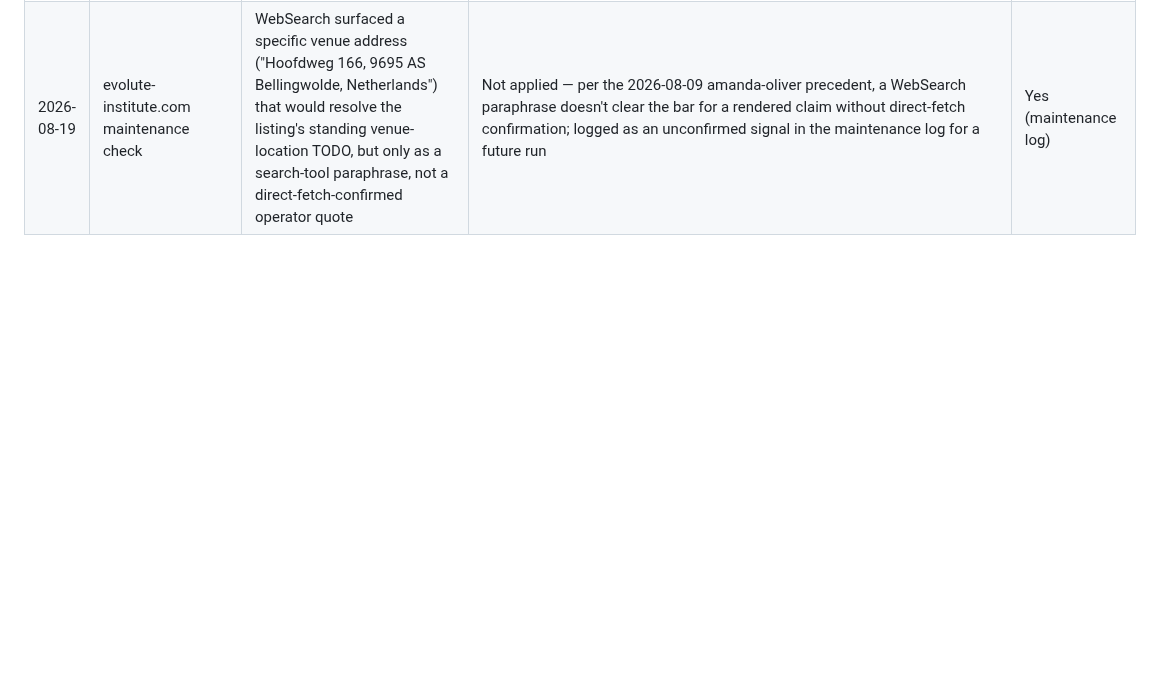
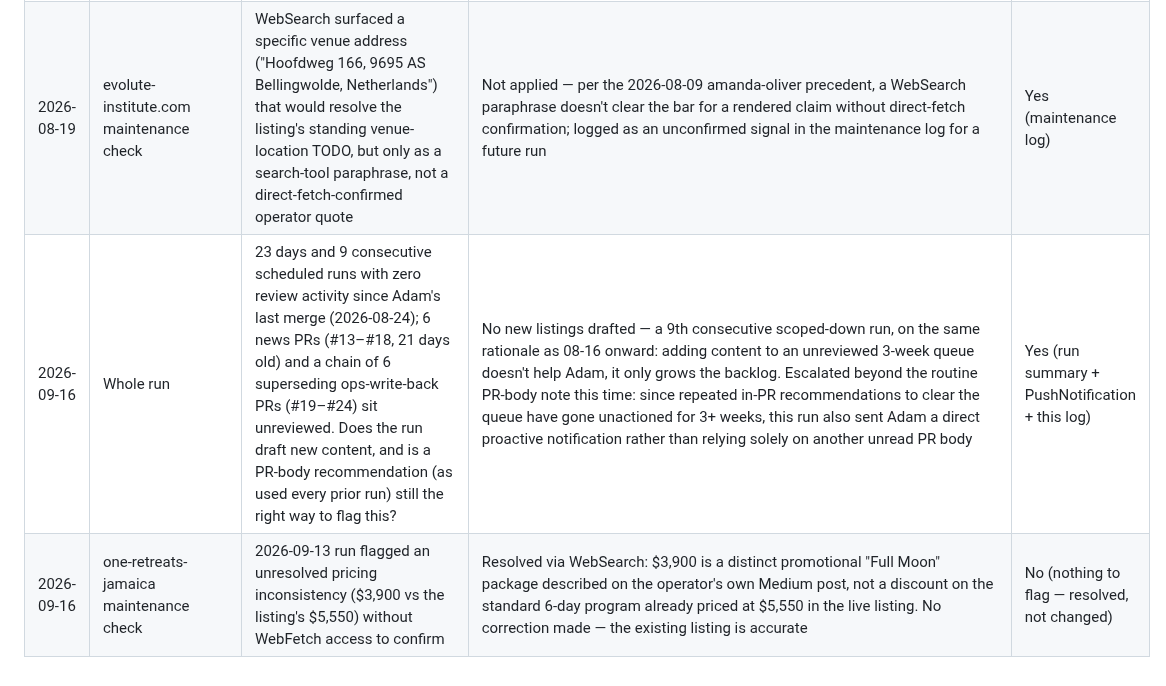
Before and after one commit to adamhackney-png/psychedelicretreats, a Markdown page: ops/compliance-checklist.md, the part around the change. Drawn GitHub-style; blank space fills up the shorter version.

```diff
--- a/ops/compliance-checklist.md
+++ b/ops/compliance-checklist.md
@@ -84,3 +84,5 @@ Machine-checkable pre-publish rules for psychedelicretreats.com.au. Any automati
 | 2026-08-19 | Whole run | WebFetch returned `EGRESS_BLOCKED` on the example.com control URL again — 5th consecutive run (08-06, -09, -12, -16, -19). Separately, none of the 8 PRs open as of 08-16 have been merged or closed — 16 days, 5 runs, zero review activity. Does the run proceed, and does it add more content on top of an unreviewed queue? | Proceeded, but drafted **zero new listings/prospects** — the same scope-down as 08-16, now for a second consecutive run, justified further by the still-unresolved egress block. Redirected the run's effort to backlog housekeeping instead (see next row) and a minimal 3-item WebSearch maintenance check. Recommend Adam pause new-content generation and clear the queue before the next scheduled run | Yes (run summary + this log + prospects.md) |
 | 2026-08-19 | 5 orphan branches from 2026-08-03 (one-retreats-jamaica, retraite-eveil-pricing-correction, satya-therapeutics-oregon, suzanne-herrity-integration, alalaho-spain-shift-correction) | These were pushed 2026-08-03, before this automation had PR-creation access, so they were never turned into PRs — they'd been invisible to Adam except as a branch name in prospects.md, for 16 days. Do they still represent valid, un-superseded content worth surfacing now that PR creation is available? | Checked each against current `main`: 4 were still valid and unmerged (content unchanged from original draft) — recovered as PR #9, #10, #11, #12 by cherry-picking just the content files onto fresh branches off current `main` (the orphan branches' stale copies of ops/*.md and .claude/commands/review-queue.md would have deleted since-added files if merged as-is, so the originals could not be opened as PRs directly). The 5th (alalaho-spain-shift-correction) was **not** opened — it is superseded by PR #3's later (2026-08-09) NL-dates-restored correction covering the same listing | Yes (PR bodies + this log + prospects.md) |
 | 2026-08-19 | evolute-institute.com maintenance check | WebSearch surfaced a specific venue address ("Hoofdweg 166, 9695 AS Bellingwolde, Netherlands") that would resolve the listing's standing venue-location TODO, but only as a search-tool paraphrase, not a direct-fetch-confirmed operator quote | Not applied — per the 2026-08-09 amanda-oliver precedent, a WebSearch paraphrase doesn't clear the bar for a rendered claim without direct-fetch confirmation; logged as an unconfirmed signal in the maintenance log for a future run | Yes (maintenance log) |
+| 2026-09-16 | Whole run | 23 days and 9 consecutive scheduled runs with zero review activity since Adam's last merge (2026-08-24); 6 news PRs (#13–#18, 21 days old) and a chain of 6 superseding ops-write-back PRs (#19–#24) sit unreviewed. Does the run draft new content, and is a PR-body recommendation (as used every prior run) still the right way to flag this? | No new listings drafted — a 9th consecutive scoped-down run, on the same rationale as 08-16 onward: adding content to an unreviewed 3-week queue doesn't help Adam, it only grows the backlog. Escalated beyond the routine PR-body note this time: since repeated in-PR recommendations to clear the queue have gone unactioned for 3+ weeks, this run also sent Adam a direct proactive notification rather than relying solely on another unread PR body | Yes (run summary + PushNotification + this log) |
+| 2026-09-16 | one-retreats-jamaica maintenance check | 2026-09-13 run flagged an unresolved pricing inconsistency ($3,900 vs the listing's $5,550) without WebFetch access to confirm | Resolved via WebSearch: $3,900 is a distinct promotional "Full Moon" package described on the operator's own Medium post, not a discount on the standard 6-day program already priced at $5,550 in the live listing. No correction made — the existing listing is accurate | No (nothing to flag — resolved, not changed) |
```
Also changed, not shown: ops/prospects.md (+6 -5 lines).
